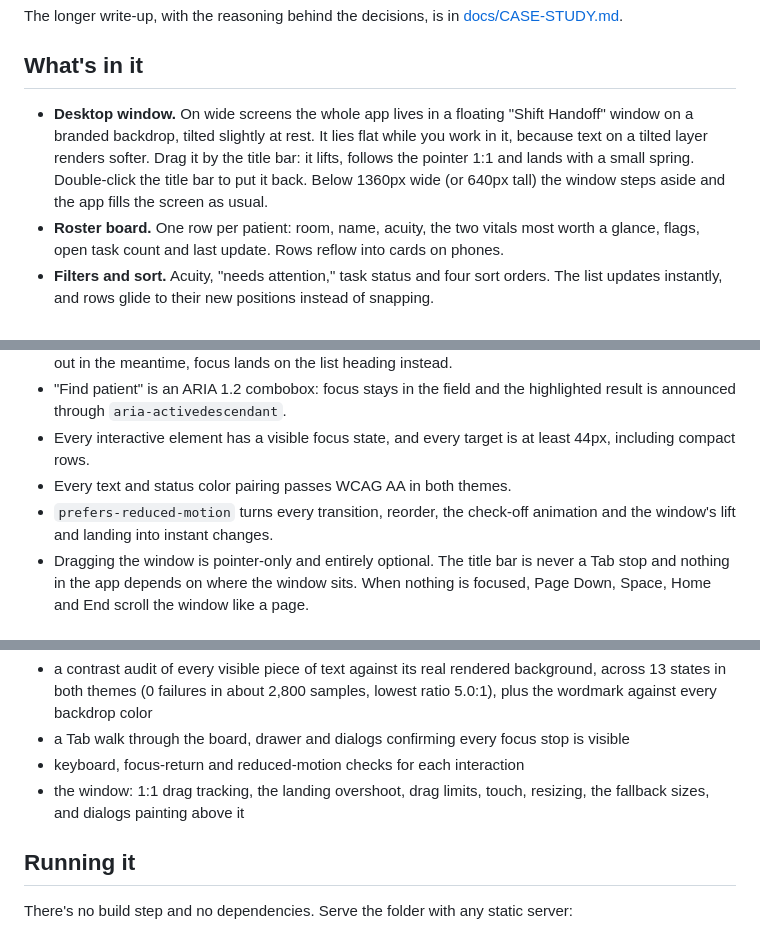
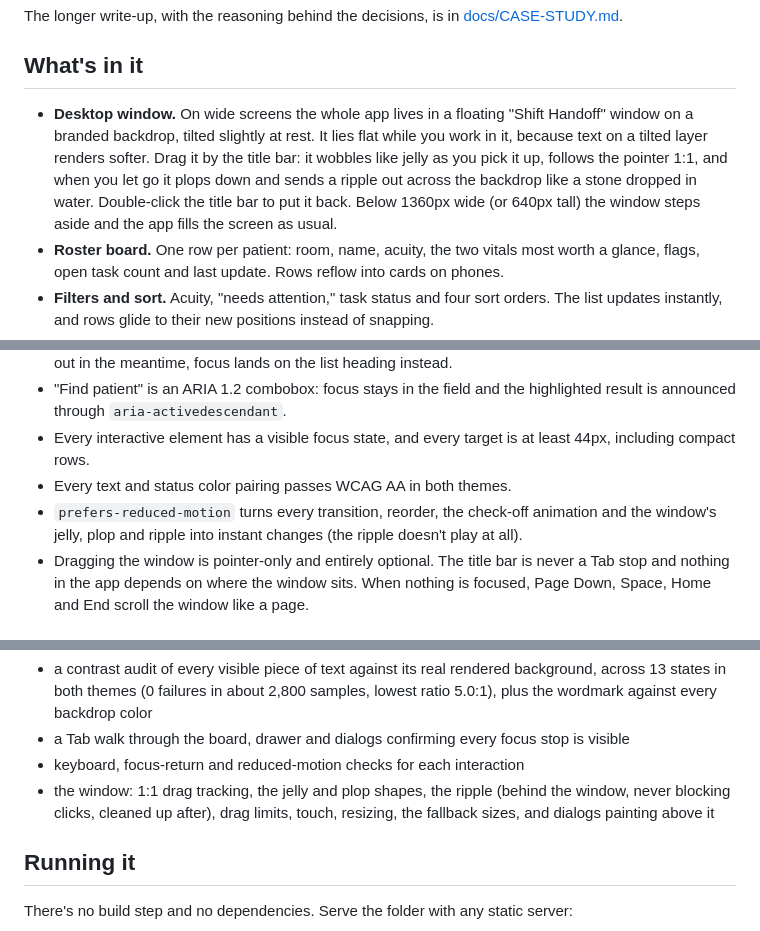
Before and after one commit to ederyc/Shift-Handoff-Demo, a Markdown page: README.md, 3 parts joined by grey strips. Drawn GitHub-style.

```diff
--- a/README.md
+++ b/README.md
@@ -12,7 +12,7 @@ The longer write-up, with the reasoning behind the decisions, is in [docs/CASE-S
 
 ## What's in it
 
-- **Desktop window.** On wide screens the whole app lives in a floating "Shift Handoff" window on a branded backdrop, tilted slightly at rest. It lies flat while you work in it, because text on a tilted layer renders softer. Drag it by the title bar: it lifts, follows the pointer 1:1 and lands with a small spring. Double-click the title bar to put it back. Below 1360px wide (or 640px tall) the window steps aside and the app fills the screen as usual.
+- **Desktop window.** On wide screens the whole app lives in a floating "Shift Handoff" window on a branded backdrop, tilted slightly at rest. It lies flat while you work in it, because text on a tilted layer renders softer. Drag it by the title bar: it wobbles like jelly as you pick it up, follows the pointer 1:1, and when you let go it plops down and sends a ripple out across the backdrop like a stone dropped in water. Double-click the title bar to put it back. Below 1360px wide (or 640px tall) the window steps aside and the app fills the screen as usual.
 - **Roster board.** One row per patient: room, name, acuity, the two vitals most worth a glance, flags, open task count and last update. Rows reflow into cards on phones.
 - **Filters and sort.** Acuity, "needs attention," task status and four sort orders. The list updates instantly, and rows glide to their new positions instead of snapping.
 - **Density toggle.** Comfortable or compact rows. Compact drops the note preview and shows flags as icons, but never hides "needs attention." It remembers your choice.
@@ -41,7 +41,7 @@ Changes save to `localStorage` in your browser. After 12 hours the demo seeds a
 - "Find patient" is an ARIA 1.2 combobox: focus stays in the field and the highlighted result is announced through `aria-activedescendant`.
 - Every interactive element has a visible focus state, and every target is at least 44px, including compact rows.
 - Every text and status color pairing passes WCAG AA in both themes.
-- `prefers-reduced-motion` turns every transition, reorder, the check-off animation and the window's lift and landing into instant changes.
+- `prefers-reduced-motion` turns every transition, reorder, the check-off animation and the window's jelly, plop and ripple into instant changes (the ripple doesn't play at all).
 - Dragging the window is pointer-only and entirely optional. The title bar is never a Tab stop and nothing in the app depends on where the window sits. When nothing is focused, Page Down, Space, Home and End scroll the window like a page.
 
 ## Quality checks
@@ -62,7 +62,7 @@ Beyond that I ran scripted checks in headless Chrome:
 - a contrast audit of every visible piece of text against its real rendered background, across 13 states in both themes (0 failures in about 2,800 samples, lowest ratio 5.0:1), plus the wordmark against every backdrop color
 - a Tab walk through the board, drawer and dialogs confirming every focus stop is visible
 - keyboard, focus-return and reduced-motion checks for each interaction
-- the window: 1:1 drag tracking, the landing overshoot, drag limits, touch, resizing, the fallback sizes, and dialogs painting above it
+- the window: 1:1 drag tracking, the jelly and plop shapes, the ripple (behind the window, never blocking clicks, cleaned up after), drag limits, touch, resizing, the fallback sizes, and dialogs painting above it
 
 ## Running it
 
```
Also changed, not shown: docs/CASE-STUDY.md (+7 -1 lines), docs/images/ripple.png (added), 3 other files.
